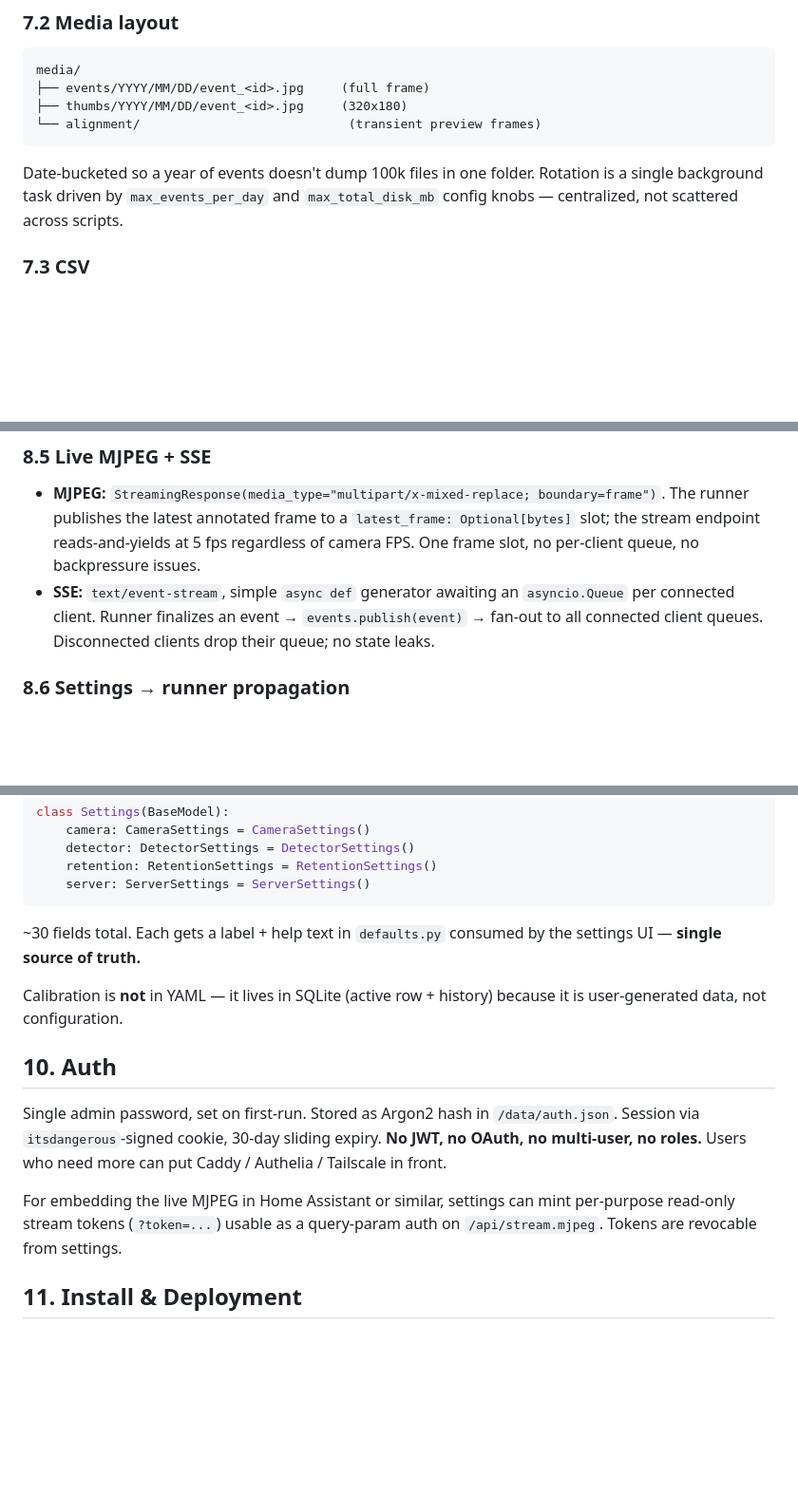
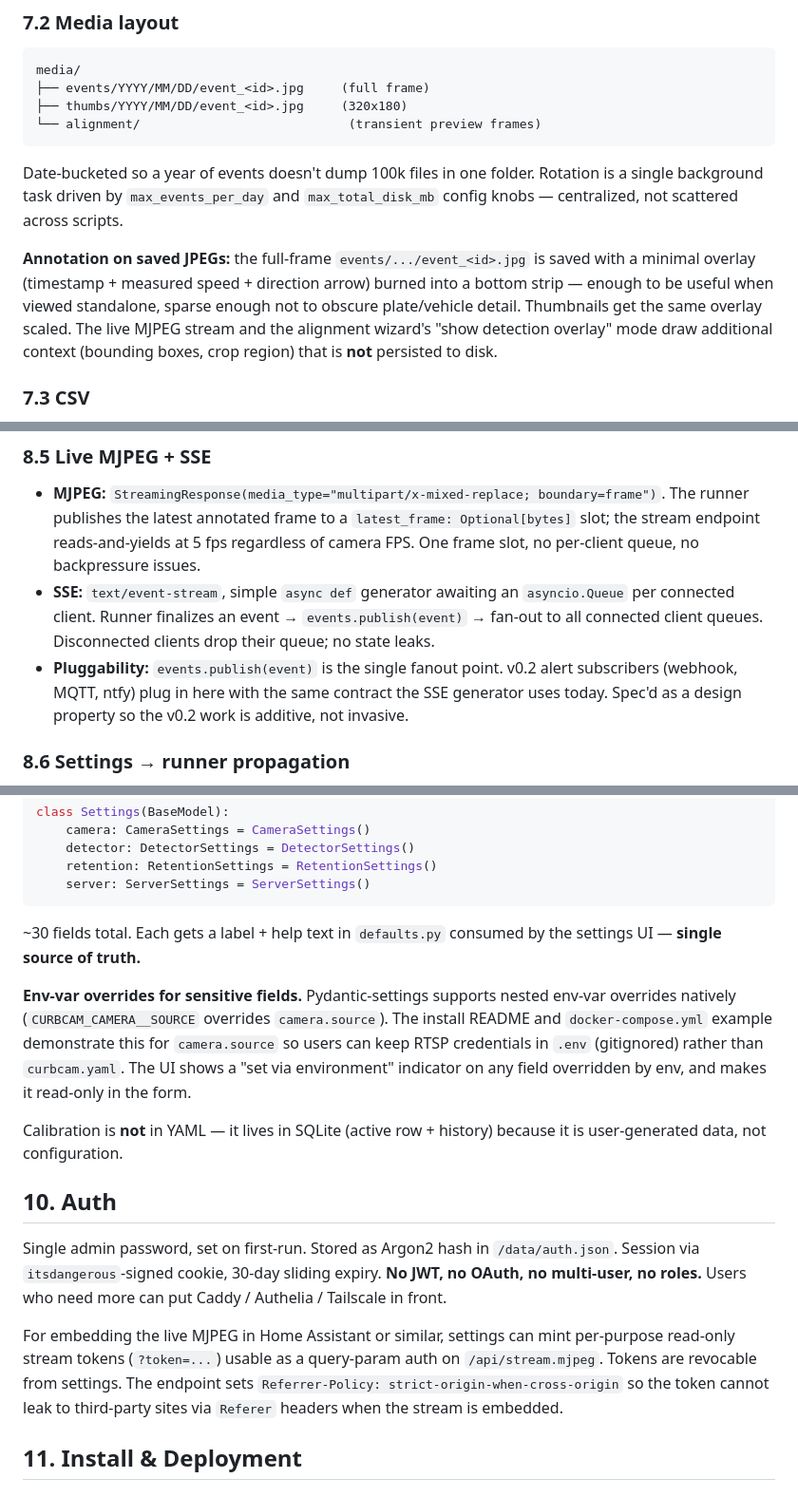
Before and after one commit to PatientVibes/curbcam, a Markdown page: docs/specs/2026-05-28-curbcam-design.md, 3 parts joined by grey strips. Shown at 95% size. Rendered like a GitHub page; blank space fills up the shorter version.

```diff
--- a/docs/specs/2026-05-28-curbcam-design.md
+++ b/docs/specs/2026-05-28-curbcam-design.md
@@ -247,6 +253,14 @@ Date-bucketed so a year of events doesn't dump 100k files in one folder.
 Rotation is a single background task driven by `max_events_per_day` and
 `max_total_disk_mb` config knobs — centralized, not scattered across
 scripts.
+
+**Annotation on saved JPEGs:** the full-frame `events/.../event_<id>.jpg`
+is saved with a minimal overlay (timestamp + measured speed + direction
+arrow) burned into a bottom strip — enough to be useful when viewed
+standalone, sparse enough not to obscure plate/vehicle detail. Thumbnails
+get the same overlay scaled. The live MJPEG stream and the alignment
+wizard's "show detection overlay" mode draw additional context
+(bounding boxes, crop region) that is **not** persisted to disk.
 
 ### 7.3 CSV
 
@@ -338,6 +355,10 @@ laptop, look, change config, restart, repeat" loop.
   `asyncio.Queue` per connected client. Runner finalizes an event →
   `events.publish(event)` → fan-out to all connected client queues.
   Disconnected clients drop their queue; no state leaks.
+- **Pluggability:** `events.publish(event)` is the single fanout point.
+  v0.2 alert subscribers (webhook, MQTT, ntfy) plug in here with the same
+  contract the SSE generator uses today. Spec'd as a design property so the
+  v0.2 work is additive, not invasive.
 
 ### 8.6 Settings → runner propagation
 
@@ -386,6 +407,14 @@ class Settings(BaseModel):
 ~30 fields total. Each gets a label + help text in `defaults.py` consumed by
 the settings UI — **single source of truth.**
 
+**Env-var overrides for sensitive fields.** Pydantic-settings supports
+nested env-var overrides natively (`CURBCAM_CAMERA__SOURCE` overrides
+`camera.source`). The install README and `docker-compose.yml` example
+demonstrate this for `camera.source` so users can keep RTSP credentials
+in `.env` (gitignored) rather than `curbcam.yaml`. The UI shows a
+"set via environment" indicator on any field overridden by env, and
+makes it read-only in the form.
+
 Calibration is **not** in YAML — it lives in SQLite (active row + history)
 because it is user-generated data, not configuration.
 
@@ -398,7 +427,10 @@ can put Caddy / Authelia / Tailscale in front.
 
 For embedding the live MJPEG in Home Assistant or similar, settings can mint
 per-purpose read-only stream tokens (`?token=...`) usable as a query-param
-auth on `/api/stream.mjpeg`. Tokens are revocable from settings.
+auth on `/api/stream.mjpeg`. Tokens are revocable from settings. The
+endpoint sets `Referrer-Policy: strict-origin-when-cross-origin` so the
+token cannot leak to third-party sites via `Referer` headers when the
+stream is embedded.
 
 ## 11. Install & Deployment
 
```
Also changed, not shown: other parts of docs/specs/2026-05-28-curbcam-design.md (+63 -4 lines), docs/specs/2026-05-28-curbcam-design.review-gemini.md (added, +54 -0 lines).
